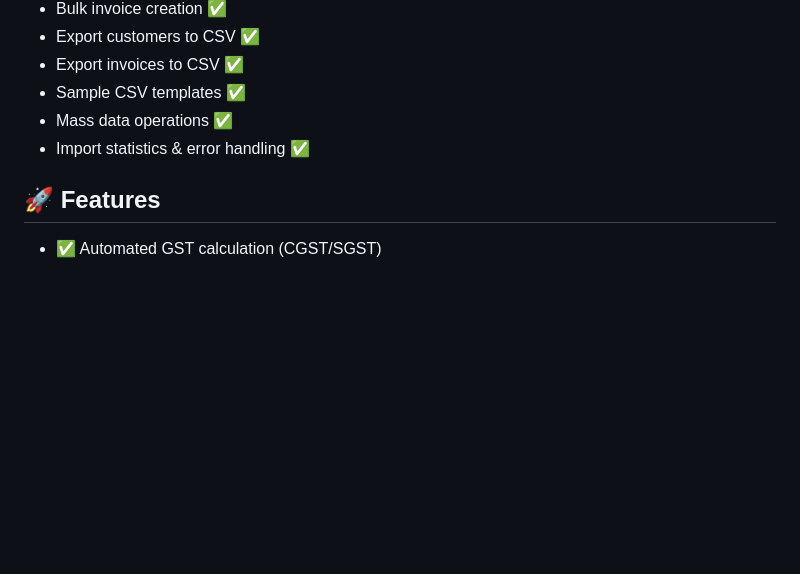
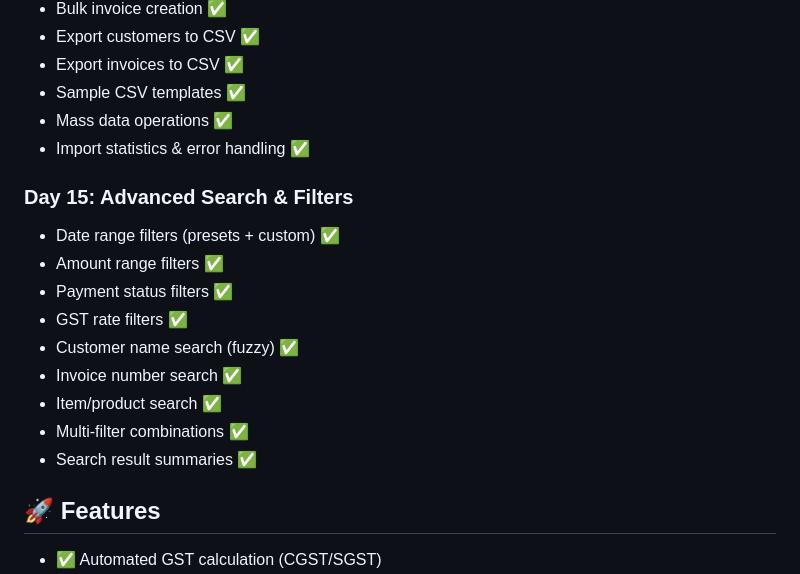
Before and after one commit to BUNNY-RANGU/gst-invoice-agent, a Markdown page: README.md, the part around the change. GitHub-like rendering; blank space fills up the shorter version.

Commit message:
Day 15: Updated README with advanced search features

```diff
--- a/README.md
+++ b/README.md
@@ -102,6 +102,17 @@ AI-powered GST invoice automation system for Indian businesses.
 - Mass data operations ✅
 - Import statistics & error handling ✅
 
+### Day 15: Advanced Search & Filters
+- Date range filters (presets + custom) ✅
+- Amount range filters ✅
+- Payment status filters ✅
+- GST rate filters ✅
+- Customer name search (fuzzy) ✅
+- Invoice number search ✅
+- Item/product search ✅
+- Multi-filter combinations ✅
+- Search result summaries ✅
+
 ## 🚀 Features
 - ✅ Automated GST calculation (CGST/SGST)
 - ✅ Professional PDF invoices
```
